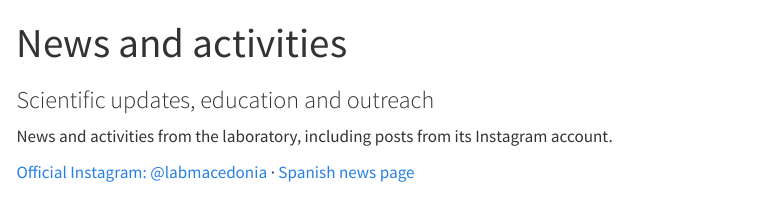
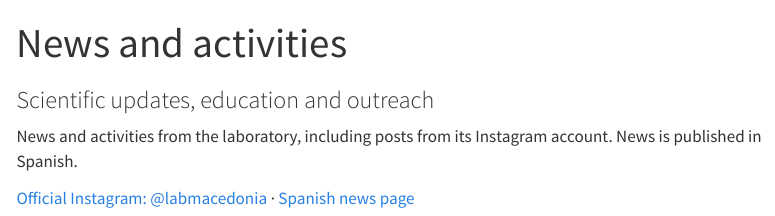
Before and after one commit to lab-macedonia/sitio-web, a Quarto document (en/news.qmd): the page in a window 1100 px wide, from its top. Rendered offline with R 4.5, knitr and Pandoc in place of Quarto, with nearby package versions; menus at the side of the page are left out.

Commit message:
Aclarar que las noticias se publican en español
Co-Authored-By: Claude Sonnet 5.5 <noreply@anthropic.com>
Claude-Session: https://claude.ai/code/session_01Dj8B1HPuSzJSJCUo7vP4XL

```diff
--- a/en/news.qmd
+++ b/en/news.qmd
@@ -3,6 +3,6 @@
 subtitle: "Scientific updates, education and outreach"
 ---
 
-News and activities from the laboratory, including posts from its Instagram account.
+News and activities from the laboratory, including posts from its Instagram account. News is published in Spanish.
 
 [Official Instagram: @labmacedonia](https://www.instagram.com/labmacedonia/) · [Spanish news page](../noticias.html)
```
